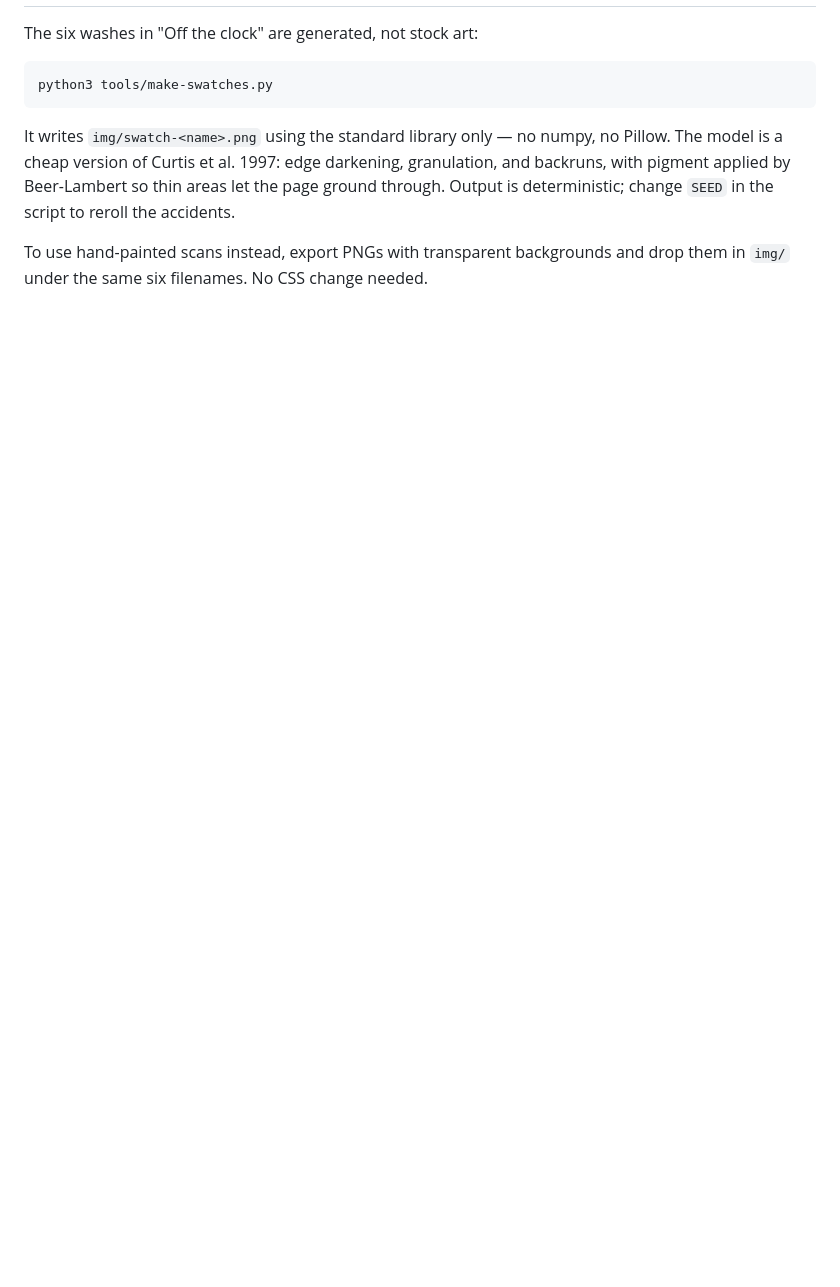
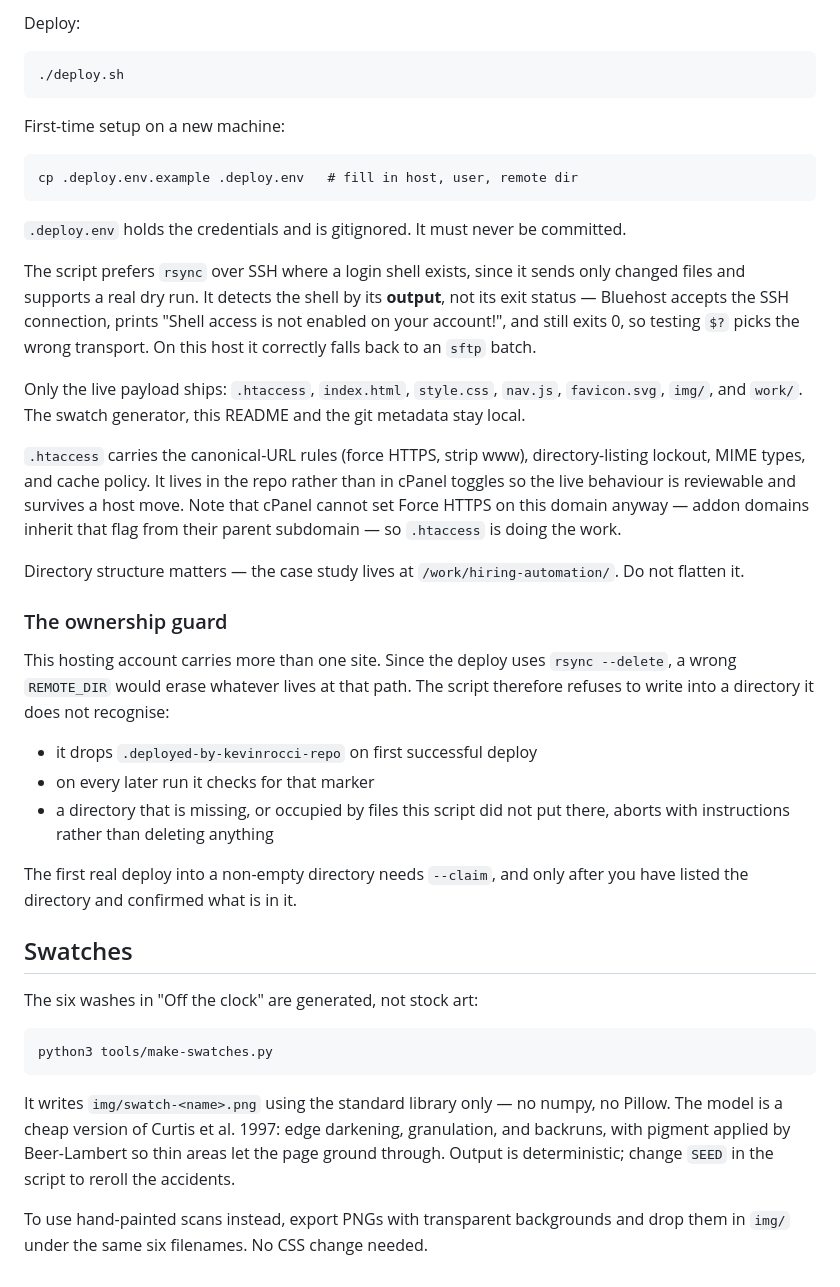
Before and after one commit to klpontz/kevinrocci.com, a Markdown page: README.md, the part around one of its changes. Drawn GitHub-style; blank space fills up the shorter version.

````diff
--- a/README.md
+++ b/README.md
@@ -120,3 +198,56 @@ only after you have listed the directory and confirmed what is in it.
+Deploy:
+
+```
+./deploy.sh
+```
+
+First-time setup on a new machine:
+
+```
+cp .deploy.env.example .deploy.env   # fill in host, user, remote dir
+```
+
+`.deploy.env` holds the credentials and is gitignored. It must never be
+committed.
+
+The script prefers `rsync` over SSH where a login shell exists, since
+it sends only changed files and supports a real dry run. It detects the
+shell by its **output**, not its exit status — Bluehost accepts the SSH
+connection, prints "Shell access is not enabled on your account!", and
+still exits 0, so testing `$?` picks the wrong transport. On this host
+it correctly falls back to an `sftp` batch.
+
+Only the live payload ships: `.htaccess`, `index.html`, `style.css`,
+`nav.js`, `favicon.svg`, `img/`, and `work/`. The swatch generator, this
+README and the git metadata stay local.
+
+`.htaccess` carries the canonical-URL rules (force HTTPS, strip www),
+directory-listing lockout, MIME types, and cache policy. It lives in the
+repo rather than in cPanel toggles so the live behaviour is reviewable
+and survives a host move. Note that cPanel cannot set Force HTTPS on
+this domain anyway — addon domains inherit that flag from their parent
+subdomain — so `.htaccess` is doing the work.
+
+Directory structure matters — the case study lives at
+`/work/hiring-automation/`. Do not flatten it.
+
+### The ownership guard
+
+This hosting account carries more than one site. Since the deploy uses
+`rsync --delete`, a wrong `REMOTE_DIR` would erase whatever lives at
+that path. The script therefore refuses to write into a directory it
+does not recognise:
+
+- it drops `.deployed-by-kevinrocci-repo` on first successful deploy
+- on every later run it checks for that marker
+- a directory that is missing, or occupied by files this script did not
+  put there, aborts with instructions rather than deleting anything
+
+The first real deploy into a non-empty directory needs `--claim`, and
+only after you have listed the directory and confirmed what is in it.
+
+## Swatches
+
 The six washes in "Off the clock" are generated, not stock art:
 
 ```
````
Also changed, not shown: other parts of README.md (+78 -0 lines).
